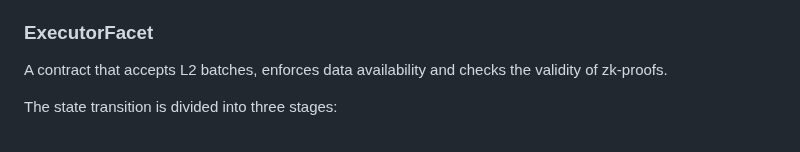
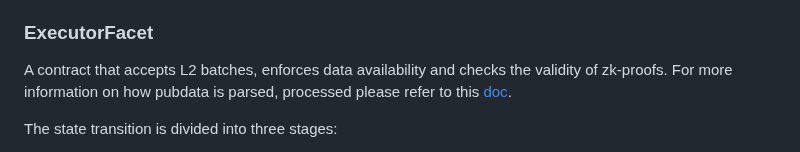
Before and after one commit to code-423n4/2024-03-zksync, a Markdown page: docs/Smart contract Section/L1 smart contracts.md, the part around the change. GitHub-like rendering.

Commit message:
added link to pubdata doc from executor facet

```diff
--- a/docs/Smart contract Section/L1 smart contracts.md
+++ b/docs/Smart contract Section/L1 smart contracts.md
@@ -103,7 +103,7 @@ the transaction execution on L1. The full description of the mechanism for sendi
 
 ### ExecutorFacet
 
-A contract that accepts L2 batches, enforces data availability and checks the validity of zk-proofs.
+A contract that accepts L2 batches, enforces data availability and checks the validity of zk-proofs. For more information on how pubdata is parsed, processed please refer to this [doc](./Pubdata%20Post%204844.md).
 
 The state transition is divided into three stages:
 
```
